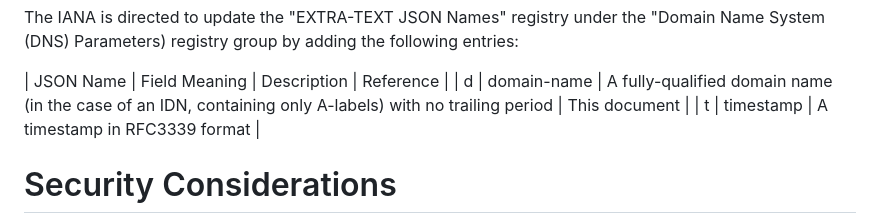
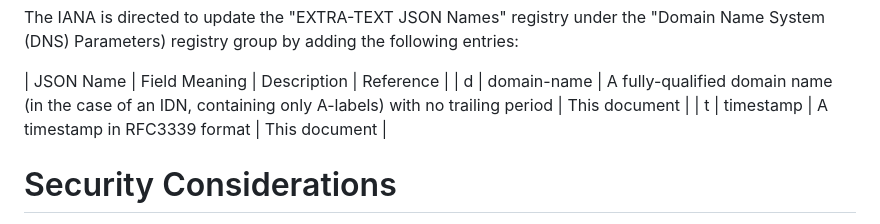
Before and after one commit to farrokhi/id-ede-nta, a Markdown page: draft-farrokhi-dnsop-ede-nta.md, the part around the change. Rendered like a GitHub page.

Commit message:
Whoops, missed a reference column in the second IANA considerations table

```diff
--- a/draft-farrokhi-dnsop-ede-nta.md
+++ b/draft-farrokhi-dnsop-ede-nta.md
@@ -144,7 +144,7 @@ following entries:
 
 | JSON Name  | Field Meaning  | Description  | Reference  |
 | d          | domain-name    | A fully-qualified domain name (in the case of an IDN, containing only A-labels) with no trailing period  | This document  |
-| t          | timestamp      | A timestamp in RFC3339 format  |
+| t          | timestamp      | A timestamp in RFC3339 format  | This document  |
 
 
 # Security Considerations
```
